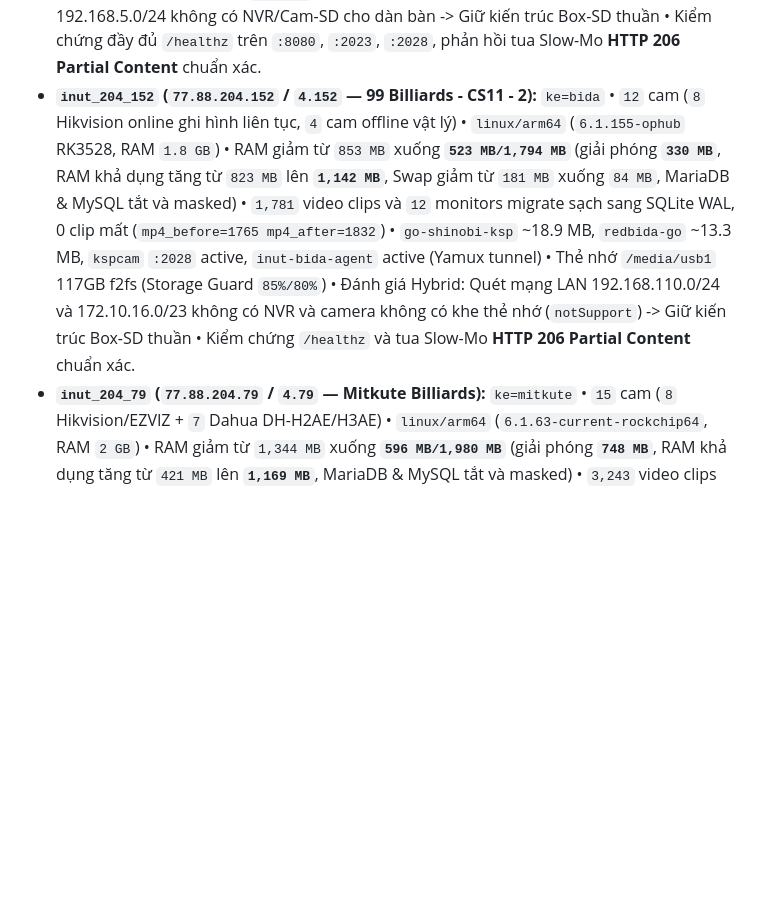
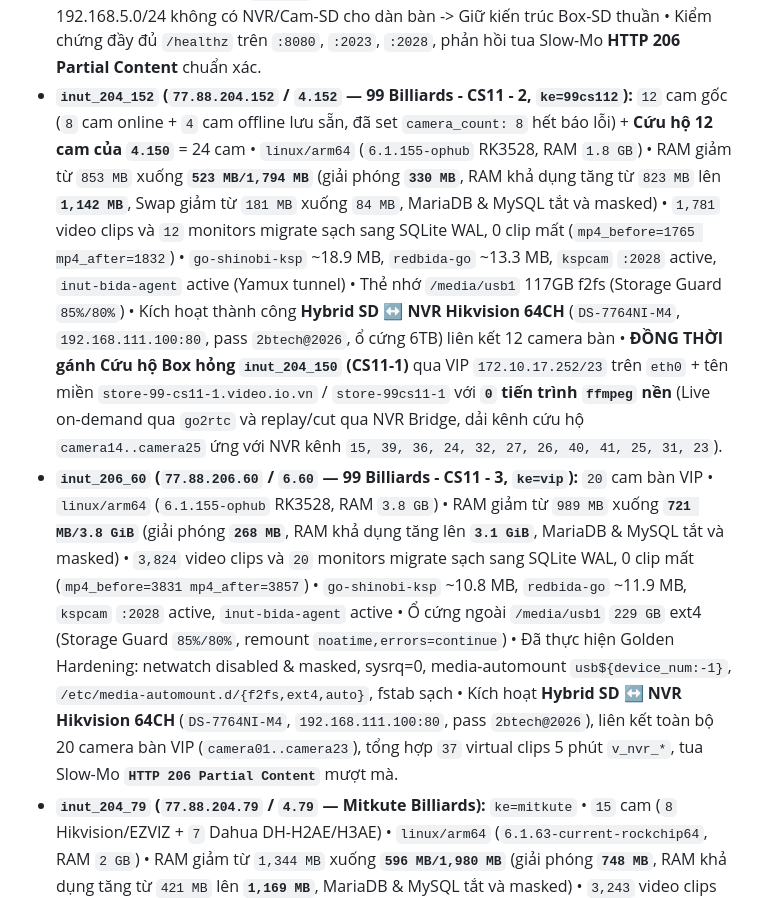
Before and after one commit to ngohuynhngockhanh/ksp-camera-auto, a Markdown page: GO_SHINOBI_DEPLOYED.md, the part around the change. GitHub-like rendering; blank space fills up the shorter version.

Commit message:
docs(fleet): record 4.152 Hybrid & 4.150 Box Rescue and 6.60 Full Go Hybrid in ledgers

```diff
--- a/GO_SHINOBI_DEPLOYED.md
+++ b/GO_SHINOBI_DEPLOYED.md
@@ -144,7 +144,8 @@
 - **`inut_205_39` (`77.88.205.39` / `5.39` — Mitkute Billiards):** `ke=tony21` • `6` cam (`Camera01..06`, Dahua DH-H5AE `192.168.100.201..206:37777`) • `linux/arm64` (`6.6.44-current-sunxi64`, RAM `2 GB`) • RAM giảm từ `771 MB` xuống **`479 MB/1,923 MB`** (giải phóng **`292 MB`**, RAM khả dụng tăng từ `1,152 MB` lên **`1,444 MB`**, MariaDB & MySQL tắt và masked) • `6` monitors và 4 API keys migrate sạch sang SQLite WAL, 0 clip mất (`mp4_before=0 mp4_after=0`) • `go-shinobi-ksp` ~15.8 MB, `redbida-go` ~14.2 MB, `kspcam` `:2028` ~2.7 MB, `inut-bida-agent` active ~2.6 MB • Đã thực hiện Golden Hardening: chuẩn hóa media-automount `usb${device_num:-1}`, cấu hình `/etc/media-automount.d/{f2fs,ext4,auto}`, fstab sạch, gỡ & mask `netwatch.service`, khóa `kernel.sysrq=0` • Đánh giá Hybrid: Quét LAN 192.168.100.0/24 không có NVR/Cam-SD cho dàn bàn (DH-H5AE `cardReader=false`), giữ nguyên kiến trúc Box-SD thuần; thẻ nhớ Box `mmcblk0` gặp lỗi phần cứng bad sector I/O (-5) được hệ thống bảo vệ chuyển sang Watch-Only HLS an toàn không ghi đè eMMC root.
 - **`inut_204_18` (`77.88.204.18` / `4.18` — The King Luxury Billiard - 1):** `ke=lux1` • `14` cam (`Camera01..14`, ONVIF TR38Y22/51 `192.168.1.151..181:554`) • `linux/arm64` (`6.1.63-current-rockchip64`, RAM `4 GB`) • RAM giảm từ `1,181 MB` xuống **`715 MB/3,974 MB`** (giải phóng **`466 MB`**, RAM khả dụng tăng từ `2,561 MB` lên **`3,065 MB`**, MariaDB & MySQL tắt và masked) • `8,107` video clips và `15` monitors migrate sạch sang SQLite WAL, 0 clip mất (hiện tại `>8,175` clips) • Thẻ nhớ Box `/media/usb1` `60 GB` f2fs: giải phóng `45.3 GB` file descriptor rò rỉ của Node.js cũ (hạ từ `100% full` xuống `76%..80%`, Storage Guard `85%/80%` bảo vệ) • Đã thực hiện Golden Hardening: netwatch disabled & masked, sysrq=0, media-automount `usb${device_num:-1}`, `/etc/media-automount.d/{f2fs,ext4,auto}` (`noatime,users`), service override `Type=oneshot` • Đánh giá Hybrid: Quét mạng LAN 192.168.1.0/24 và 192.168.20.0/24 không có NVR/Cam-SD cho dàn bàn bida -> Giữ kiến trúc Box-SD thuần • Đã kiểm chứng `/healthz` trên `:8080`, `:2023`, `:2028` và tua Slow-Mo **`HTTP 206 Partial Content`** mượt mà (+faststart moov atom tại byte 0x1C).
 - **`inut_203_251` (`77.88.203.251` / `3.251` — Ken Billiards Club):** `ke=ken` • `6` cam (`Camera01..06`, Dahua `192.168.5.246..251:37777`) • `linux/armv7` (`5.15.80-sunxi`, RAM `1 GB`) • RAM giảm từ `673 MB` xuống **`317 MB/999 MB`** (giải phóng **`356 MB`**, RAM khả dụng tăng từ `267 MB` lên **`631 MB`**, MariaDB & MySQL tắt và masked) • `986` video clips, 6 monitors, 1 user và 9 API keys migrate sạch sang SQLite WAL, 0 clip mất (`mp4_before=986 mp4_after=986`) • `go-shinobi-ksp` ~13.8 MB, `redbida-go` ~11.0 MB, `kspcam` `:2028` ~1.3 MB, `inut-bida-agent` active (Yamux) • Đã thực hiện Golden Hardening: chuẩn hóa media-automount `usb${device_num:-1}`, cấu hình `/etc/media-automount.d/{f2fs,ext4,auto}`, fstab sạch, gỡ & mask `netwatch.service`, khóa `kernel.sysrq = 0`, thẻ nhớ `/media/usb1` 60GB f2fs (Storage Guard `85%/80%` bảo vệ) • Đánh giá Hybrid: Quét mạng LAN 192.168.5.0/24 không có NVR/Cam-SD cho dàn bàn -> Giữ kiến trúc Box-SD thuần • Kiểm chứng đầy đủ `/healthz` trên `:8080`, `:2023`, `:2028`, phản hồi tua Slow-Mo **HTTP 206 Partial Content** chuẩn xác.
-- **`inut_204_152` (`77.88.204.152` / `4.152` — 99 Billiards - CS11 - 2):** `ke=bida` • `12` cam (`8` Hikvision online ghi hình liên tục, `4` cam offline vật lý) • `linux/arm64` (`6.1.155-ophub` RK3528, RAM `1.8 GB`) • RAM giảm từ `853 MB` xuống **`523 MB/1,794 MB`** (giải phóng **`330 MB`**, RAM khả dụng tăng từ `823 MB` lên **`1,142 MB`**, Swap giảm từ `181 MB` xuống `84 MB`, MariaDB & MySQL tắt và masked) • `1,781` video clips và `12` monitors migrate sạch sang SQLite WAL, 0 clip mất (`mp4_before=1765 mp4_after=1832`) • `go-shinobi-ksp` ~18.9 MB, `redbida-go` ~13.3 MB, `kspcam` `:2028` active, `inut-bida-agent` active (Yamux tunnel) • Thẻ nhớ `/media/usb1` 117GB f2fs (Storage Guard `85%/80%`) • Đánh giá Hybrid: Quét mạng LAN 192.168.110.0/24 và 172.10.16.0/23 không có NVR và camera không có khe thẻ nhớ (`notSupport`) -> Giữ kiến trúc Box-SD thuần • Kiểm chứng `/healthz` và tua Slow-Mo **HTTP 206 Partial Content** chuẩn xác.
+- **`inut_204_152` (`77.88.204.152` / `4.152` — 99 Billiards - CS11 - 2, `ke=99cs112`):** `12` cam gốc (`8` cam online + `4` cam offline lưu sẵn, đã set `camera_count: 8` hết báo lỗi) + **Cứu hộ 12 cam của `4.150`** = 24 cam • `linux/arm64` (`6.1.155-ophub` RK3528, RAM `1.8 GB`) • RAM giảm từ `853 MB` xuống **`523 MB/1,794 MB`** (giải phóng **`330 MB`**, RAM khả dụng tăng từ `823 MB` lên **`1,142 MB`**, Swap giảm từ `181 MB` xuống `84 MB`, MariaDB & MySQL tắt và masked) • `1,781` video clips và `12` monitors migrate sạch sang SQLite WAL, 0 clip mất (`mp4_before=1765 mp4_after=1832`) • `go-shinobi-ksp` ~18.9 MB, `redbida-go` ~13.3 MB, `kspcam` `:2028` active, `inut-bida-agent` active (Yamux tunnel) • Thẻ nhớ `/media/usb1` 117GB f2fs (Storage Guard `85%/80%`) • Kích hoạt thành công **Hybrid SD ↔ NVR Hikvision 64CH** (`DS-7764NI-M4`, `192.168.111.100:80`, pass `2btech@2026`, ổ cứng 6TB) liên kết 12 camera bàn • **ĐỒNG THỜI gánh Cứu hộ Box hỏng `inut_204_150` (CS11-1)** qua VIP `172.10.17.252/23` trên `eth0` + tên miền `store-99-cs11-1.video.io.vn` / `store-99cs11-1` với **`0` tiến trình `ffmpeg` nền** (Live on-demand qua `go2rtc` và replay/cut qua NVR Bridge, dải kênh cứu hộ `camera14..camera25` ứng với NVR kênh `15, 39, 36, 24, 32, 27, 26, 40, 41, 25, 31, 23`).
+- **`inut_206_60` (`77.88.206.60` / `6.60` — 99 Billiards - CS11 - 3, `ke=vip`):** `20` cam bàn VIP • `linux/arm64` (`6.1.155-ophub` RK3528, RAM `3.8 GB`) • RAM giảm từ `989 MB` xuống **`721 MB/3.8 GiB`** (giải phóng **`268 MB`**, RAM khả dụng tăng lên **`3.1 GiB`**, MariaDB & MySQL tắt và masked) • `3,824` video clips và `20` monitors migrate sạch sang SQLite WAL, 0 clip mất (`mp4_before=3831 mp4_after=3857`) • `go-shinobi-ksp` ~10.8 MB, `redbida-go` ~11.9 MB, `kspcam` `:2028` active, `inut-bida-agent` active • Ổ cứng ngoài `/media/usb1` `229 GB` ext4 (Storage Guard `85%/80%`, remount `noatime,errors=continue`) • Đã thực hiện Golden Hardening: netwatch disabled & masked, sysrq=0, media-automount `usb${device_num:-1}`, `/etc/media-automount.d/{f2fs,ext4,auto}`, fstab sạch • Kích hoạt **Hybrid SD ↔ NVR Hikvision 64CH** (`DS-7764NI-M4`, `192.168.111.100:80`, pass `2btech@2026`), liên kết toàn bộ 20 camera bàn VIP (`camera01..camera23`), tổng hợp `37` virtual clips 5 phút `v_nvr_*`, tua Slow-Mo **`HTTP 206 Partial Content`** mượt mà.
 - **`inut_204_79` (`77.88.204.79` / `4.79` — Mitkute Billiards):** `ke=mitkute` • `15` cam (`8` Hikvision/EZVIZ + `7` Dahua DH-H2AE/H3AE) • `linux/arm64` (`6.1.63-current-rockchip64`, RAM `2 GB`) • RAM giảm từ `1,344 MB` xuống **`596 MB/1,980 MB`** (giải phóng **`748 MB`**, RAM khả dụng tăng từ `421 MB` lên **`1,169 MB`**, MariaDB & MySQL tắt và masked) • `3,243` video clips và `16` monitors migrate sạch sang SQLite WAL, 0 clip mất (`mp4_before=3230 mp4_after=3295`) • Thẻ nhớ `/media/usb1` `120 GB` f2fs (Storage Guard `85%/80%` hạ từ `87%` xuống `75%`) • Kích hoạt **Hybrid SD <-> NVR Hikvision** (`DS-7616NXI-K1`, `192.168.100.245:89`, RTSP `:10554`, ổ SATA `2 TB`), liên kết `8` bàn Hikvision/EZVIZ (`camera01, 03..09` -> Kênh `4, 5, 7, 8, 6, 11, 9, 12`), tổng hợp `25` virtual clips `v_nvr_*` và trích xuất clip `0% CPU encode` thành công.
 ---
 
```
Also changed, not shown: REDBIDA_GO_DEPLOYED.md (+4 -3 lines).
